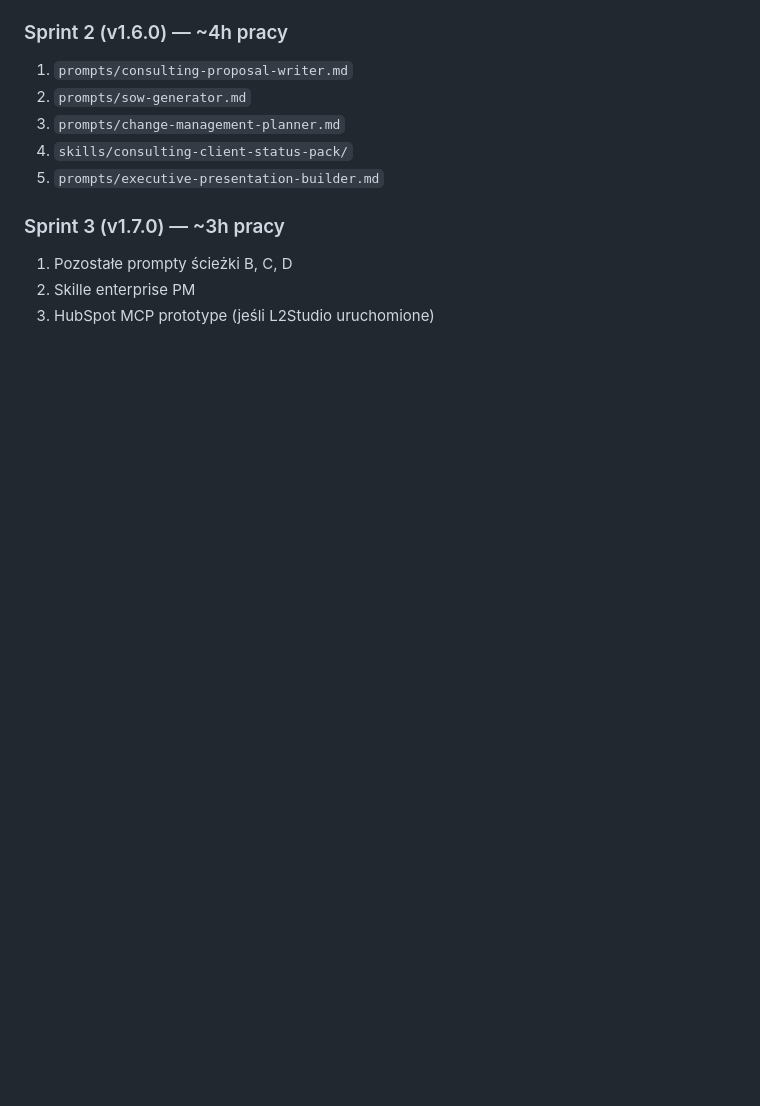
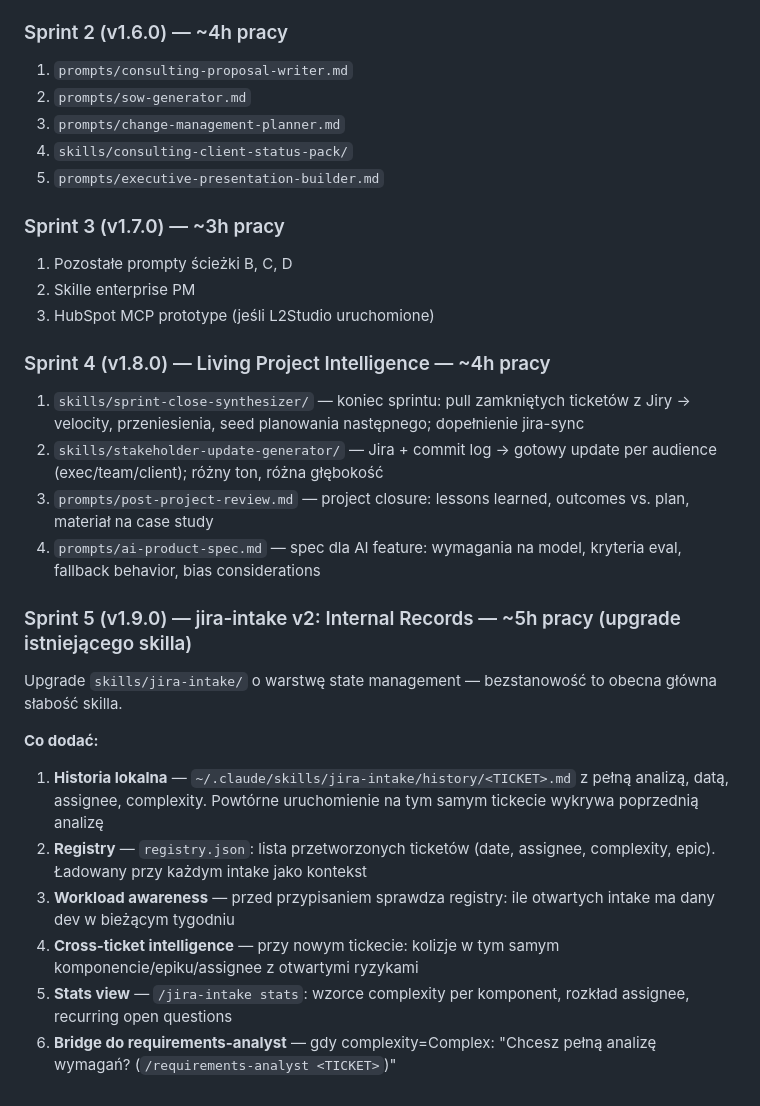
Before and after one commit to pawellach/pm-ai-prompts, a Markdown page: DEVELOPMENT_BACKLOG.md, the part around the change. GitHub-like rendering; blank space fills up the shorter version.

Commit message:
docs: add v1.8.0 and v1.9.0 sprint proposals to backlog
v1.8: Living Project Intelligence (sprint-close-synthesizer,
stakeholder-update-generator, post-project-review, ai-product-spec)

v1.9: jira-intake upgrade — internal records layer (history, registry,
workload awareness, cross-ticket intelligence, stats, requirements-analyst bridge)

Co-Authored-By: Claude Sonnet 4.6 <noreply@anthropic.com>

```diff
--- a/DEVELOPMENT_BACKLOG.md
+++ b/DEVELOPMENT_BACKLOG.md
@@ -173,3 +173,20 @@ Skille Claude Code:
 1. Pozostałe prompty ścieżki B, C, D
 2. Skille enterprise PM
 3. HubSpot MCP prototype (jeśli L2Studio uruchomione)
+
+### Sprint 4 (v1.8.0) — Living Project Intelligence — ~4h pracy
+1. `skills/sprint-close-synthesizer/` — koniec sprintu: pull zamkniętych ticketów z Jiry → velocity, przeniesienia, seed planowania następnego; dopełnienie jira-sync
+2. `skills/stakeholder-update-generator/` — Jira + commit log → gotowy update per audience (exec/team/client); różny ton, różna głębokość
+3. `prompts/post-project-review.md` — project closure: lessons learned, outcomes vs. plan, materiał na case study
+4. `prompts/ai-product-spec.md` — spec dla AI feature: wymagania na model, kryteria eval, fallback behavior, bias considerations
+
+### Sprint 5 (v1.9.0) — jira-intake v2: Internal Records — ~5h pracy (upgrade istniejącego skilla)
+Upgrade `skills/jira-intake/` o warstwę state management — bezstanowość to obecna główna słabość skilla.
+
+**Co dodać:**
+1. **Historia lokalna** — `~/.claude/skills/jira-intake/history/<TICKET>.md` z pełną analizą, datą, assignee, complexity. Powtórne uruchomienie na tym samym tickecie wykrywa poprzednią analizę
+2. **Registry** — `registry.json`: lista przetworzonych ticketów (date, assignee, complexity, epic). Ładowany przy każdym intake jako kontekst
+3. **Workload awareness** — przed przypisaniem sprawdza registry: ile otwartych intake ma dany dev w bieżącym tygodniu
+4. **Cross-ticket intelligence** — przy nowym tickecie: kolizje w tym samym komponencie/epiku/assignee z otwartymi ryzykami
+5. **Stats view** — `/jira-intake stats`: wzorce complexity per komponent, rozkład assignee, recurring open questions
+6. **Bridge do requirements-analyst** — gdy complexity=Complex: "Chcesz pełną analizę wymagań? (`/requirements-analyst <TICKET>`)"
```
